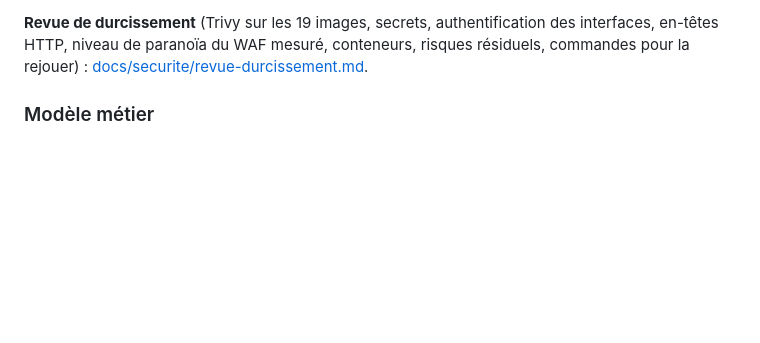
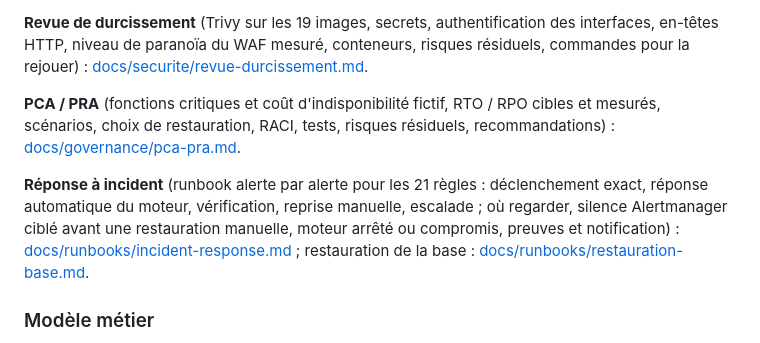
Before and after one commit to Alin1233/workshop, a Markdown page: README.md, the part around the change. Drawn GitHub-style; blank space fills up the shorter version.

Commit message:
docs: PCA/PRA et runbooks dans le README et le TODO

```diff
--- a/README.md
+++ b/README.md
@@ -72,6 +72,14 @@ Les interfaces de gestion ne sont publiées que sur `127.0.0.1` (`MGMT_BIND`), c
 
 **Revue de durcissement** (Trivy sur les 19 images, secrets, authentification des interfaces, en-têtes HTTP, niveau de
 paranoïa du WAF mesuré, conteneurs, risques résiduels, commandes pour la rejouer) : [docs/securite/revue-durcissement.md](docs/securite/revue-durcissement.md).
+
+**PCA / PRA** (fonctions critiques et coût d'indisponibilité fictif, RTO / RPO cibles et mesurés, scénarios, choix de
+restauration, RACI, tests, risques résiduels, recommandations) : [docs/governance/pca-pra.md](docs/governance/pca-pra.md).
+
+**Réponse à incident** (runbook alerte par alerte pour les 21 règles : déclenchement exact, réponse automatique du moteur,
+vérification, reprise manuelle, escalade ; où regarder, silence Alertmanager ciblé avant une restauration manuelle,
+moteur arrêté ou compromis, preuves et notification) : [docs/runbooks/incident-response.md](docs/runbooks/incident-response.md) ;
+restauration de la base : [docs/runbooks/restauration-base.md](docs/runbooks/restauration-base.md).
 
 ### Modèle métier
 
```
Also changed, not shown: docs/TODO.md (+3 -3 lines).
